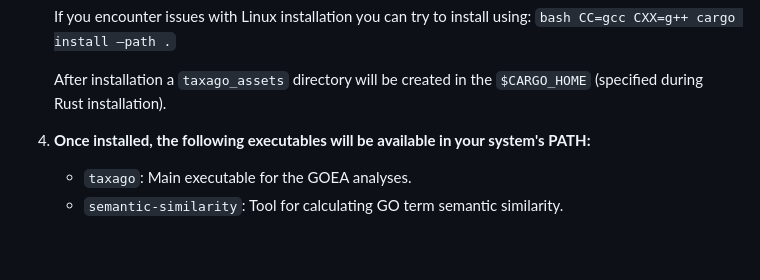
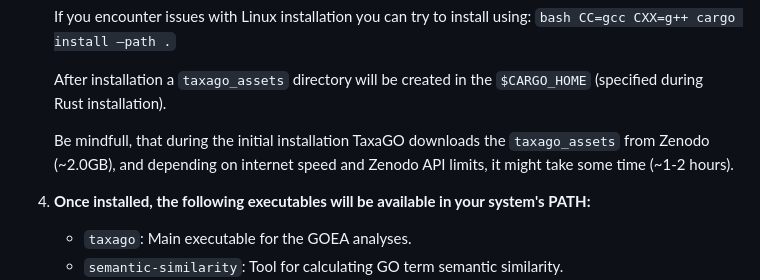
Before and after one commit to Georgakopoulos-Soares-lab/TaxaGO, a Markdown page: README.md, the part around the change. Rendered like a GitHub page; blank space fills up the shorter version.

````diff
--- a/README.md
+++ b/README.md
@@ -115,6 +115,8 @@ See [Input File Formats](#input-file-formats) for additional details.
     If you encounter issues with Linux installation you can try to install using: ```bash CC=gcc CXX=g++ cargo install —path .```
 
     After installation a `taxago_assets` directory will be created in the `$CARGO_HOME` (specified during Rust installation).
+
+    Be mindfull, that during the initial installation TaxaGO downloads the `taxago_assets` from Zenodo (~2.0GB), and depending on internet speed and Zenodo API limits, it might take some time (~1-2 hours).
 
 5.  **Once installed, the following executables will be available in your system's PATH:**
     * `taxago`: Main executable for the GOEA analyses.
````
